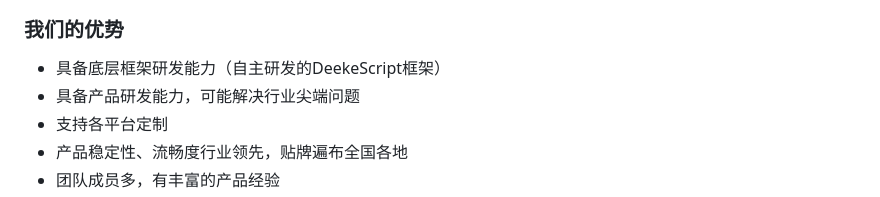
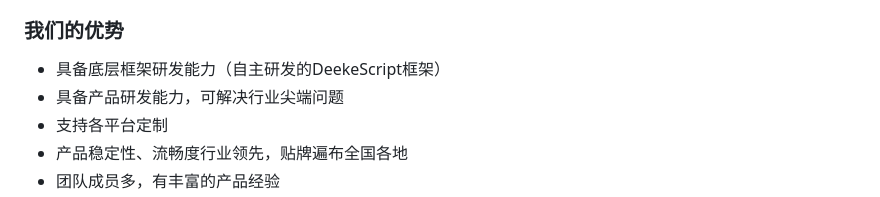
Before and after one commit to DeekeScript/ad-dke, a Markdown page: README.md, the part around the change. GitHub-like rendering.

Commit message:
文档更新

```diff
--- a/README.md
+++ b/README.md
@@ -7,7 +7,7 @@
 
 ### 我们的优势
 - 具备底层框架研发能力（自主研发的DeekeScript框架）
-- 具备产品研发能力，可能解决行业尖端问题
+- 具备产品研发能力，可解决行业尖端问题
 - 支持各平台定制
 - 产品稳定性、流畅度行业领先，贴牌遍布全国各地
 - 团队成员多，有丰富的产品经验
```
